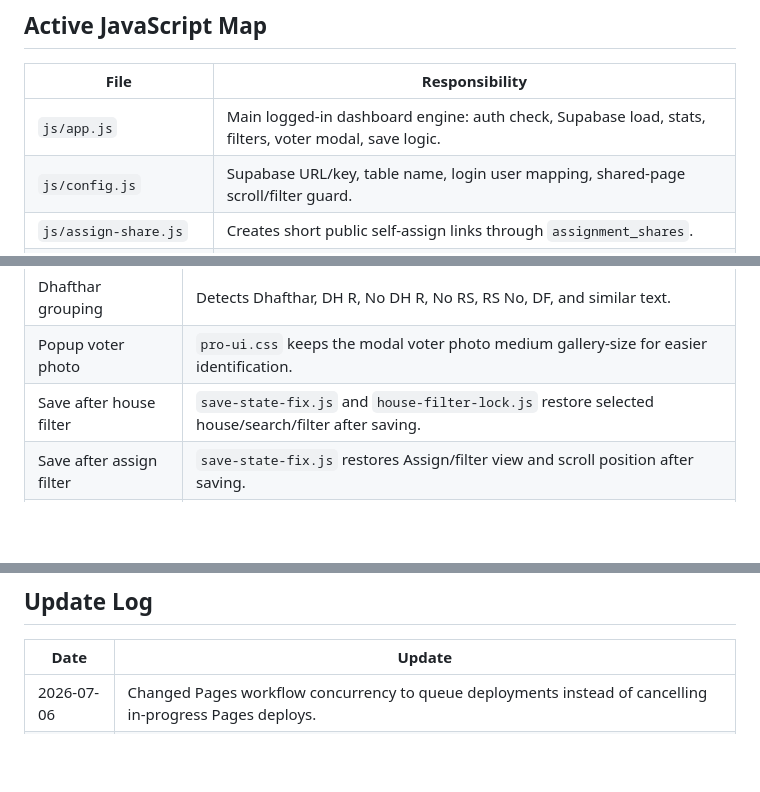
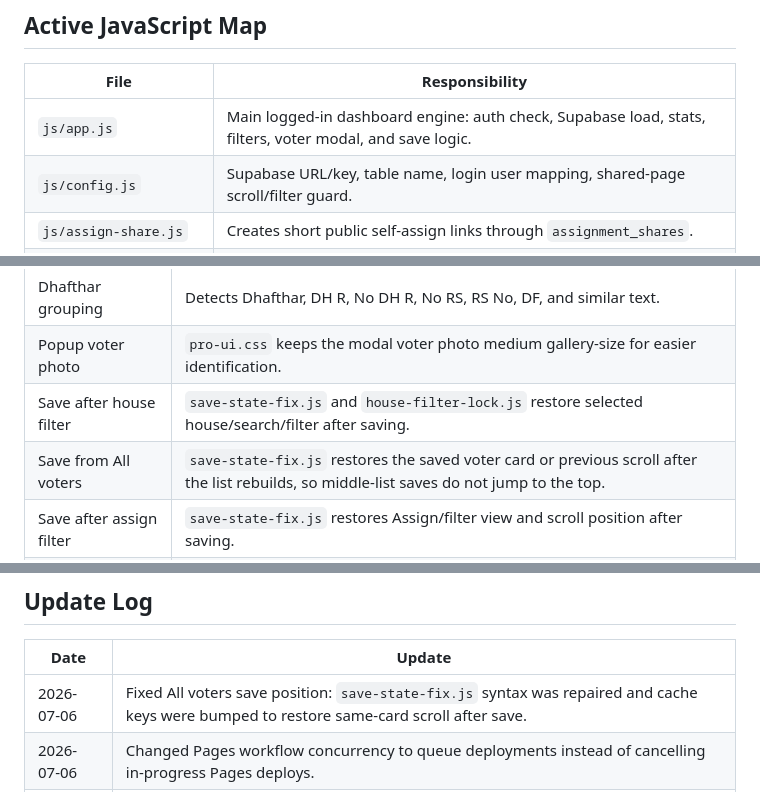
Before and after one commit to naappe/votelist2026, a Markdown page: README.md, 3 parts joined by grey strips. Rendered like a GitHub page; blank space fills up the shorter version.

Commit message:
Document all voters save position fix

```diff
--- a/README.md
+++ b/README.md
@@ -71,7 +71,7 @@ votelist2026/
 
 | File | Responsibility |
 |---|---|
-| `js/app.js` | Main logged-in dashboard engine: auth check, Supabase load, stats, filters, voter modal, save logic. |
+| `js/app.js` | Main logged-in dashboard engine: auth check, Supabase load, stats, filters, voter modal, and save logic. |
 | `js/config.js` | Supabase URL/key, table name, login user mapping, shared-page scroll/filter guard. |
 | `js/assign-share.js` | Creates short public self-assign links through `assignment_shares`. |
 | `js/campaign-arrangement.js` | Campaign popup/control helper layer. |
@@ -134,6 +134,7 @@ vote_assigned_by, vote_assigned_at
 | Dhafthar grouping | Detects Dhafthar, DH R, No DH R, No RS, RS No, DF, and similar text. |
 | Popup voter photo | `pro-ui.css` keeps the modal voter photo medium gallery-size for easier identification. |
 | Save after house filter | `save-state-fix.js` and `house-filter-lock.js` restore selected house/search/filter after saving. |
+| Save from All voters | `save-state-fix.js` restores the saved voter card or previous scroll after the list rebuilds, so middle-list saves do not jump to the top. |
 | Save after assign filter | `save-state-fix.js` restores Assign/filter view and scroll position after saving. |
 | Self assign page | Friends tick/untick voters, write name/mobile only when needed, then save. |
 | Assignment privacy | Public shared links do not show other assignee names. They only show private assignment status/count. |
@@ -155,6 +156,7 @@ vote_assigned_by, vote_assigned_at
 
 | Date | Update |
 |---|---|
+| 2026-07-06 | Fixed All voters save position: `save-state-fix.js` syntax was repaired and cache keys were bumped to restore same-card scroll after save. |
 | 2026-07-06 | Changed Pages workflow concurrency to queue deployments instead of cancelling in-progress Pages deploys. |
 | 2026-07-06 | Added `house-filter-lock.js` so selected house stays locked when choosing status filters or saving voter status. |
 | 2026-07-06 | Increased popup voter photo to medium gallery size in `pro-ui.css` and bumped CSS cache keys. |
```
